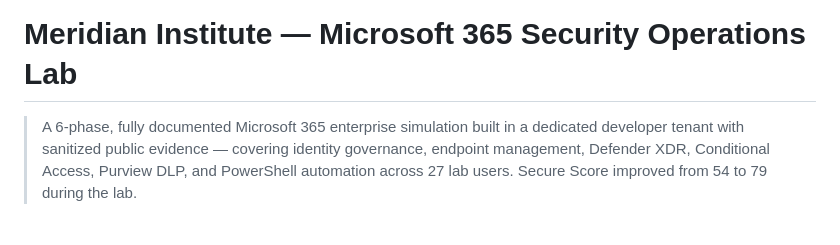
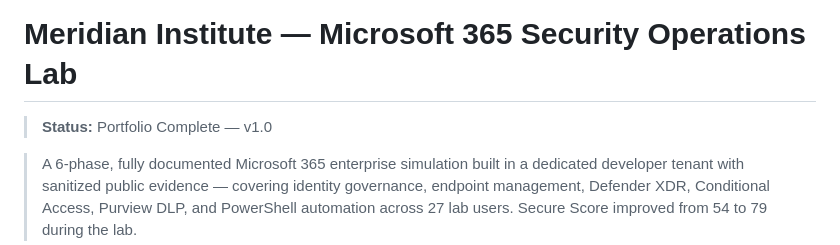
Before and after one commit to rahatislamanik-spec/Meridian-Institute-M365-Lab, a Markdown page: README.md, the part around the change. Rendered like a GitHub page; blank space fills up the shorter version.

Commit message:
release: mark portfolio complete version

```diff
--- a/README.md
+++ b/README.md
@@ -1,4 +1,5 @@
 # Meridian Institute — Microsoft 365 Security Operations Lab
+> **Status:** Portfolio Complete — v1.0
 
 > A 6-phase, fully documented Microsoft 365 enterprise simulation built in a dedicated developer tenant with sanitized public evidence — covering identity governance, endpoint management, Defender XDR, Conditional Access, Purview DLP, and PowerShell automation across 27 lab users. Secure Score improved from 54 to 79 during the lab.
 
```
